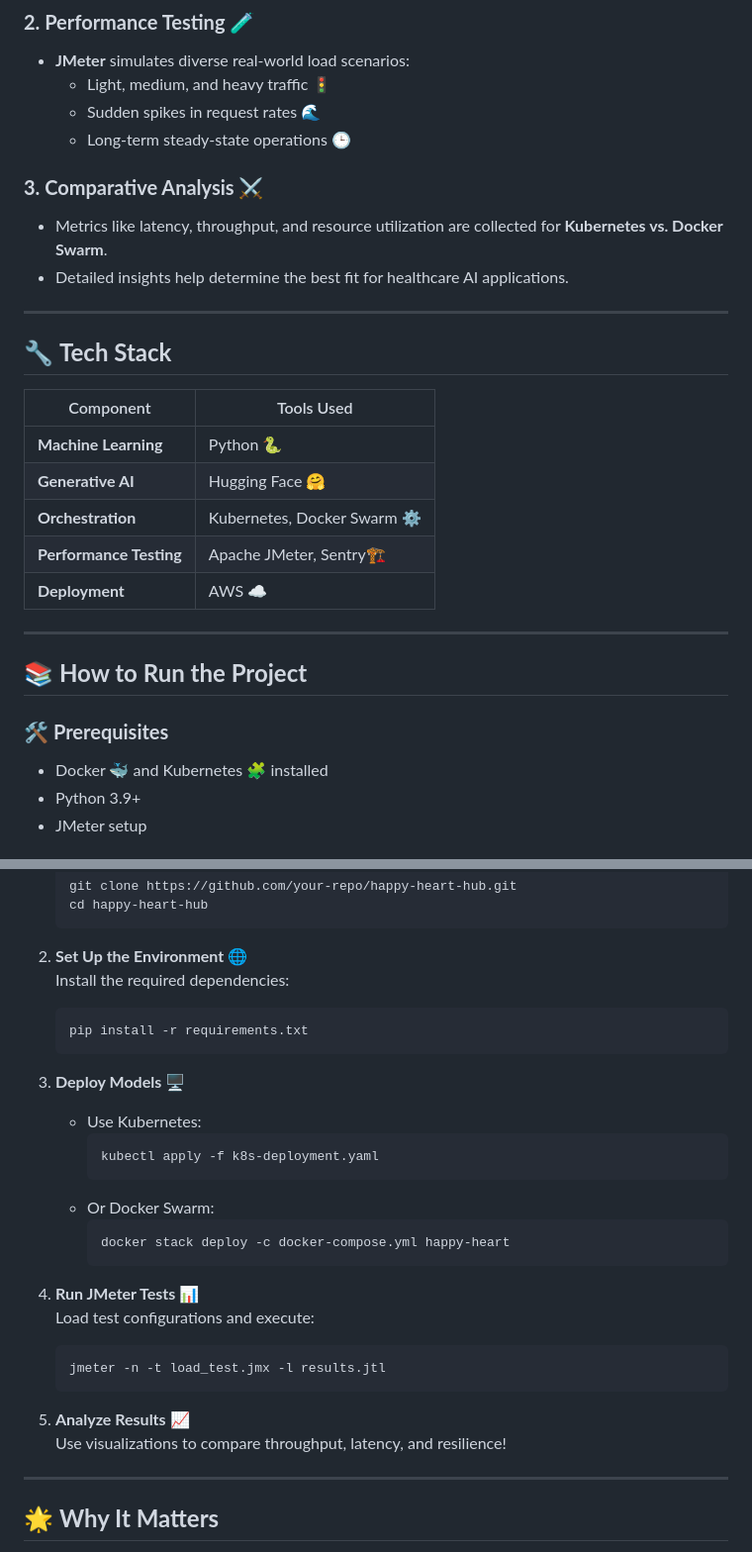
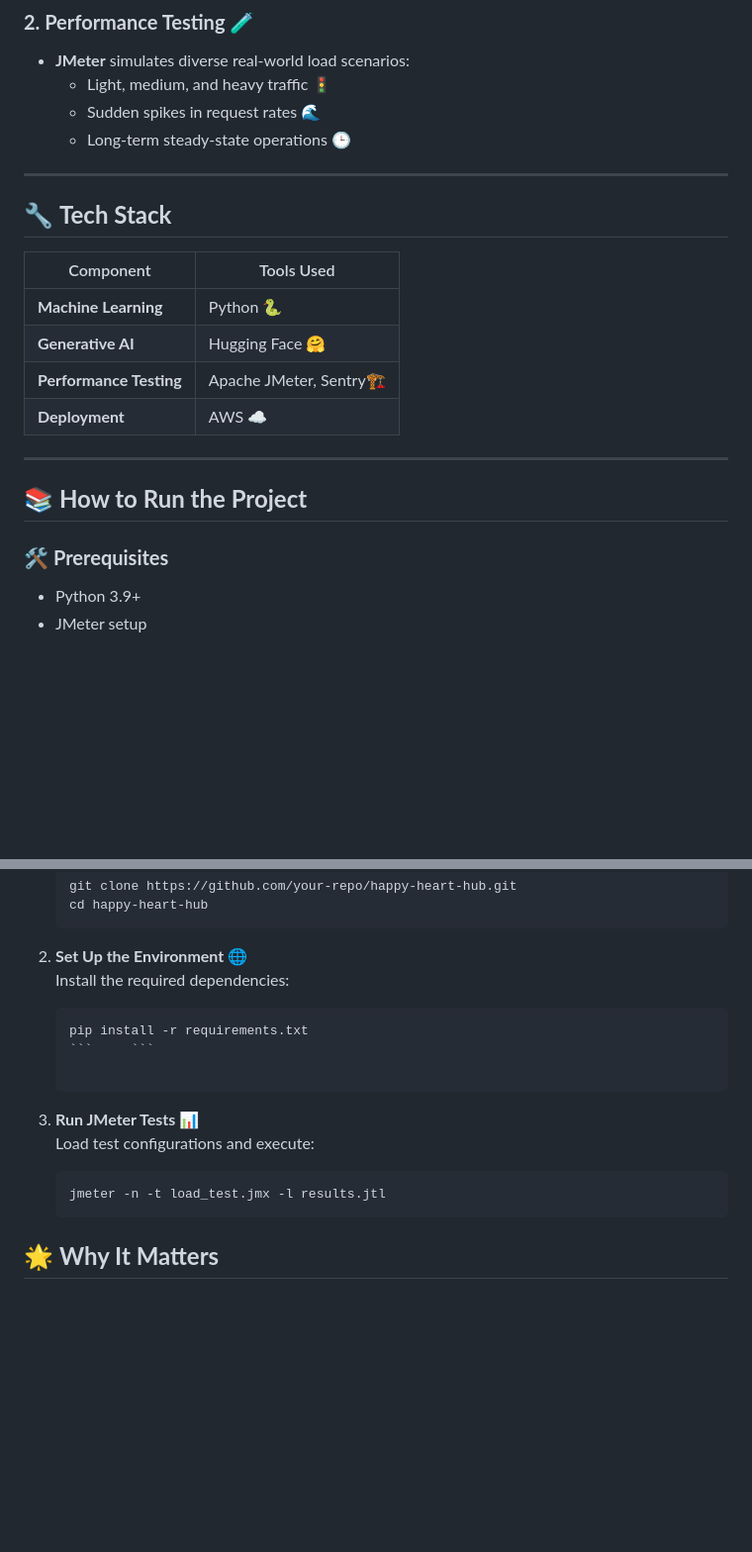
Before and after one commit to vvsvipul/happy-heart-hub, a Markdown page: README (1).md, 2 parts joined by grey strips. Shown: that part at 99% size. Drawn GitHub-style; blank space fills up the shorter version.

Commit message:
final readme update

````diff
--- a/README (1).md
+++ b/README (1).md
@@ -36,10 +36,6 @@ We’re not just running tests; we’re paving the way for **scalable, high-avai
   - Sudden spikes in request rates 🌊
   - Long-term steady-state operations 🕒
 
-### **3. Comparative Analysis ⚔️**
-- Metrics like latency, throughput, and resource utilization are collected for **Kubernetes vs. Docker Swarm**.
-- Detailed insights help determine the best fit for healthcare AI applications.
-
 ---
 
 ## 🔧 **Tech Stack**
@@ -48,7 +44,6 @@ We’re not just running tests; we’re paving the way for **scalable, high-avai
 |-----------------------|-------------------------|
 | **Machine Learning**  | Python  🐍   |
 | **Generative AI**     | Hugging Face 🤗  |
-| **Orchestration**     | Kubernetes, Docker Swarm ⚙️ |
 | **Performance Testing**| Apache JMeter, Sentry🏗️         |
 | **Deployment**        | AWS ☁️             |
 
@@ -57,7 +52,6 @@ We’re not just running tests; we’re paving the way for **scalable, high-avai
 ## 📚 **How to Run the Project**
 
 ### 🛠️ **Prerequisites**
-- Docker 🐳 and Kubernetes 🧩 installed
 - Python 3.9+
 - JMeter setup
 
@@ -73,28 +67,14 @@ We’re not just running tests; we’re paving the way for **scalable, high-avai
    Install the required dependencies:
    ```bash
    pip install -r requirements.txt
-   ```
+   ```     ```
 
-3. **Deploy Models** 🖥️
-   - Use Kubernetes:
-     ```bash
-     kubectl apply -f k8s-deployment.yaml
-     ```
-   - Or Docker Swarm:
-     ```bash
-     docker stack deploy -c docker-compose.yml happy-heart
-     ```
-
-4. **Run JMeter Tests** 📊
+3. **Run JMeter Tests** 📊
    Load test configurations and execute:
    ```bash
    jmeter -n -t load_test.jmx -l results.jtl
    ```
 
-5. **Analyze Results** 📈
-   Use visualizations to compare throughput, latency, and resilience!
-
----
 
 ## 🌟 **Why It Matters**
 
````
